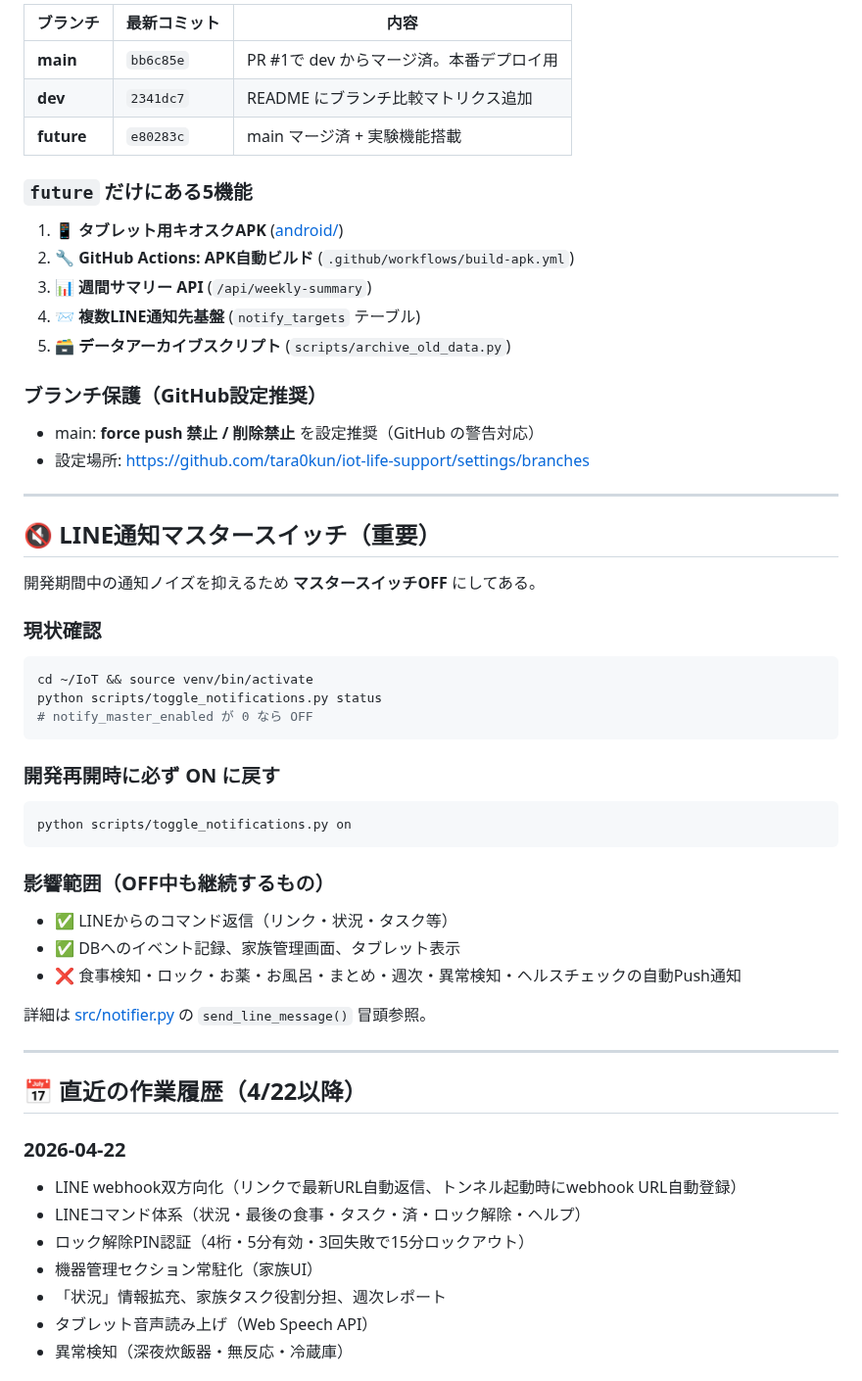
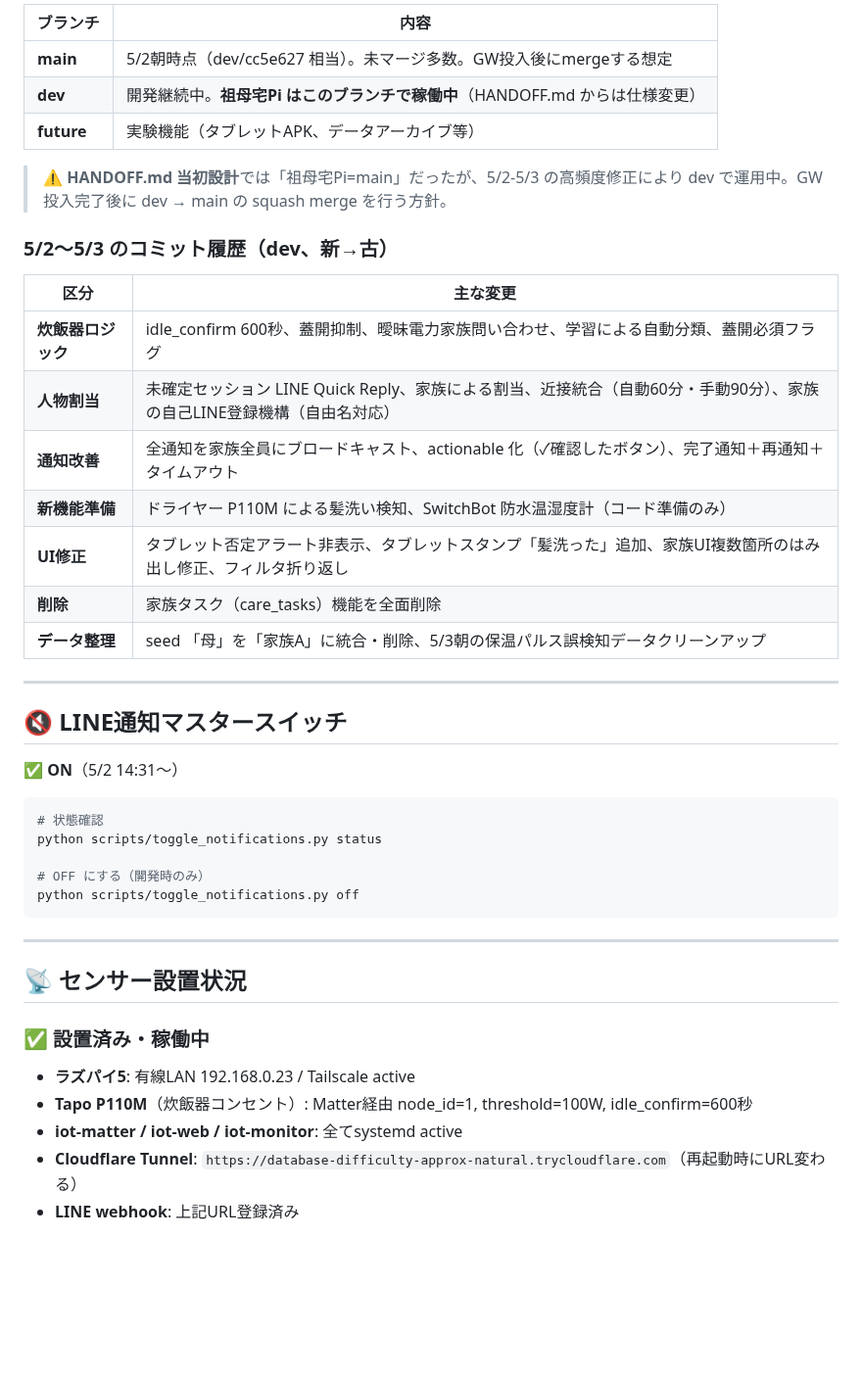
Before and after one commit to tara0kun/iot-life-support, a Markdown page: HANDOFF.md, the part around one of its changes. Shown at 98% size. Rendered like a GitHub page; blank space fills up the shorter version.

````diff
--- a/HANDOFF.md
+++ b/HANDOFF.md
@@ -57,56 +42,46 @@ VS Code Remote-SSH からも `taraberrypi` ホスト名で接続可能。
 
-| ブランチ | 最新コミット | 内容 |
-|---|---|---|
-| **main** | `bb6c85e` | PR #1で dev からマージ済。本番デプロイ用 |
-| **dev** | `2341dc7` | README にブランチ比較マトリクス追加 |
-| **future** | `e80283c` | main マージ済 + 実験機能搭載 |
+| ブランチ | 内容 |
+|---|---|
+| **main** | 5/2朝時点（dev/cc5e627 相当）。未マージ多数。GW投入後にmergeする想定 |
+| **dev** | 開発継続中。**祖母宅Pi はこのブランチで稼働中**（HANDOFF.md からは仕様変更） |
+| **future** | 実験機能（タブレットAPK、データアーカイブ等） |
 
-### `future` だけにある5機能
-1. 📱 **タブレット用キオスクAPK** ([android/](android/))
-2. 🔧 **GitHub Actions: APK自動ビルド** (`.github/workflows/build-apk.yml`)
-3. 📊 **週間サマリー API** (`/api/weekly-summary`)
-4. 📨 **複数LINE通知先基盤** (`notify_targets` テーブル)
-5. 🗃️ **データアーカイブスクリプト** (`scripts/archive_old_data.py`)
+> ⚠️ **HANDOFF.md 当初設計**では「祖母宅Pi=main」だったが、5/2-5/3 の高頻度修正により dev で運用中。GW投入完了後に dev → main の squash merge を行う方針。
 
-### ブランチ保護（GitHub設定推奨）
-- main: **force push 禁止 / 削除禁止** を設定推奨（GitHub の警告対応）
-- 設定場所: https://github.com/tara0kun/iot-life-support/settings/branches
+### 5/2〜5/3 のコミット履歴（dev、新→古）
+
+| 区分 | 主な変更 |
+|---|---|
+| **炊飯器ロジック** | idle_confirm 600秒、蓋開抑制、曖昧電力家族問い合わせ、学習による自動分類、蓋開必須フラグ |
+| **人物割当** | 未確定セッション LINE Quick Reply、家族による割当、近接統合（自動60分・手動90分）、家族の自己LINE登録機構（自由名対応） |
+| **通知改善** | 全通知を家族全員にブロードキャスト、actionable 化（✓確認したボタン）、完了通知＋再通知＋タイムアウト |
+| **新機能準備** | ドライヤー P110M による髪洗い検知、SwitchBot 防水温湿度計（コード準備のみ） |
+| **UI修正** | タブレット否定アラート非表示、タブレットスタンプ「髪洗った」追加、家族UI複数箇所のはみ出し修正、フィルタ折り返し |
+| **削除** | 家族タスク（care_tasks）機能を全面削除 |
+| **データ整理** | seed 「母」を「家族A」に統合・削除、5/3朝の保温パルス誤検知データクリーンアップ |
 
 ---
 
-## 🔇 LINE通知マスタースイッチ（重要）
+## 🔇 LINE通知マスタースイッチ
 
-開発期間中の通知ノイズを抑えるため **マスタースイッチOFF** にしてある。
+✅ **ON**（5/2 14:31〜）
 
-### 現状確認
 ```bash
-cd ~/IoT && source venv/bin/activate
+# 状態確認
 python scripts/toggle_notifications.py status
-# notify_master_enabled が 0 なら OFF
+
+# OFF にする（開発時のみ）
+python scripts/toggle_notifications.py off
 ```
-
-### 開発再開時に必ず ON に戻す
-```bash
-python scripts/toggle_notifications.py on
-```
-
-### 影響範囲（OFF中も継続するもの）
-- ✅ LINEからのコマンド返信（リンク・状況・タスク等）
-- ✅ DBへのイベント記録、家族管理画面、タブレット表示
-- ❌ 食事検知・ロック・お薬・お風呂・まとめ・週次・異常検知・ヘルスチェックの自動Push通知
-
-詳細は [src/notifier.py](src/notifier.py) の `send_line_message()` 冒頭参照。
 
 ---
 
-## 📅 直近の作業履歴（4/22以降）
+## 📡 センサー設置状況
 
-### 2026-04-22
-- LINE webhook双方向化（リンクで最新URL自動返信、トンネル起動時にwebhook URL自動登録）
-- LINEコマンド体系（状況・最後の食事・タスク・済・ロック解除・ヘルプ）
-- ロック解除PIN認証（4桁・5分有効・3回失敗で15分ロックアウト）
-- 機器管理セクション常駐化（家族UI）
-- 「状況」情報拡充、家族タスク役割分担、週次レポート
-- タブレット音声読み上げ（Web Speech API）
-- 異常検知（深夜炊飯器・無反応・冷蔵庫）
+### ✅ 設置済み・稼働中
+- **ラズパイ5**: 有線LAN 192.168.0.23 / Tailscale active
+- **Tapo P110M**（炊飯器コンセント）: Matter経由 node_id=1, threshold=100W, idle_confirm=600秒
+- **iot-matter / iot-web / iot-monitor**: 全てsystemd active
+- **Cloudflare Tunnel**: `https://database-difficulty-approx-natural.trycloudflare.com`（再起動時にURL変わる）
+- **LINE webhook**: 上記URL登録済み
 
````
Also changed, not shown: other parts of HANDOFF.md (+144 -113 lines), PROGRESS.md (+49 -4 lines).
